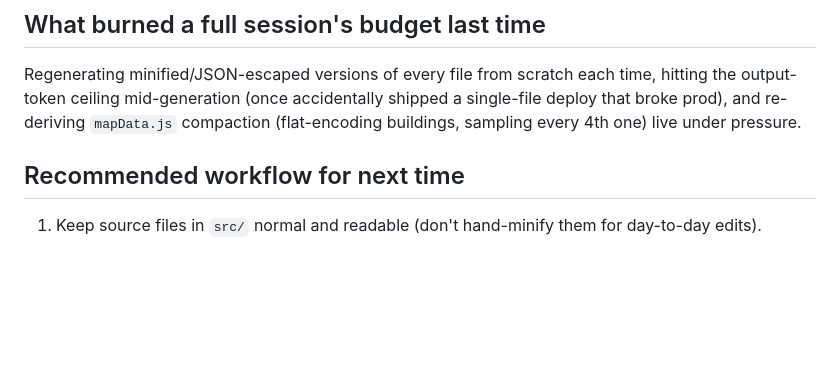
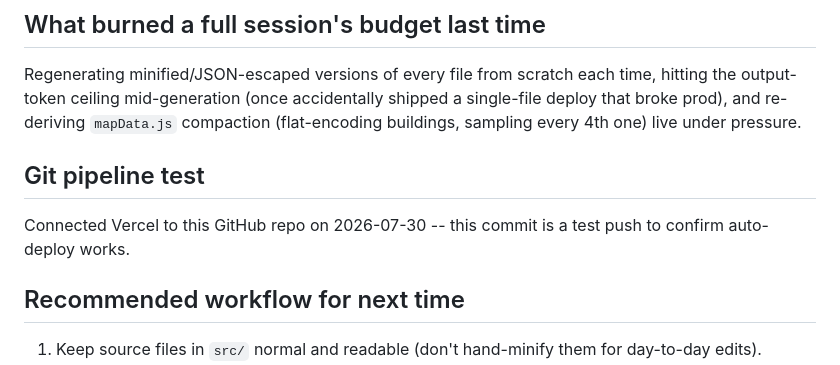
Before and after one commit to brute-al/flag-run, a Markdown page: DEPLOY_NOTES.md, the part around the change. Rendered like a GitHub page; blank space fills up the shorter version.

```diff
--- a/DEPLOY_NOTES.md
+++ b/DEPLOY_NOTES.md
@@ -39,6 +39,9 @@ time, hitting the output-token ceiling mid-generation (once accidentally
 shipped a single-file deploy that broke prod), and re-deriving `mapData.js`
 compaction (flat-encoding buildings, sampling every 4th one) live under
 pressure.
+## Git pipeline test
+Connected Vercel to this GitHub repo on 2026-07-30 -- this commit is a test push to confirm auto-deploy works.
+
 
 ## Recommended workflow for next time
 1. Keep source files in `src/` normal and readable (don't hand-minify them
```
